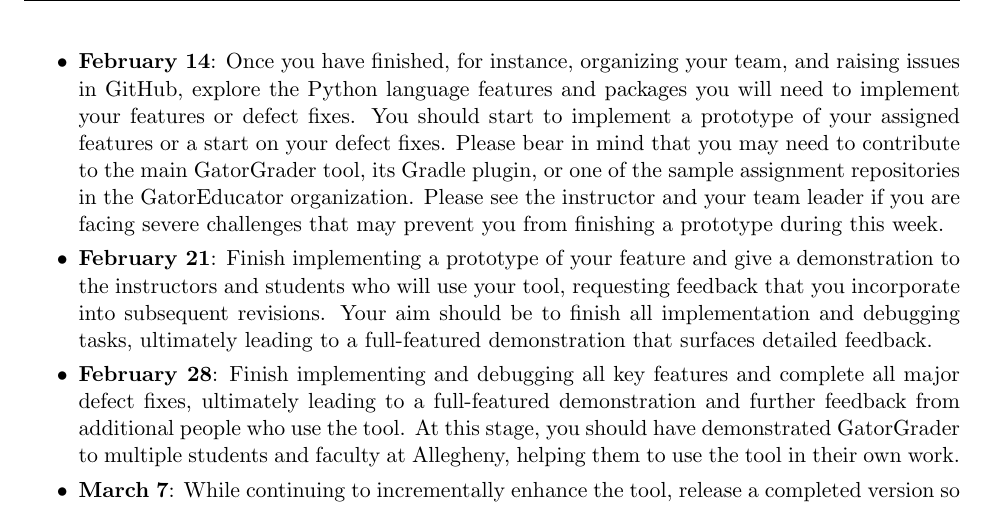
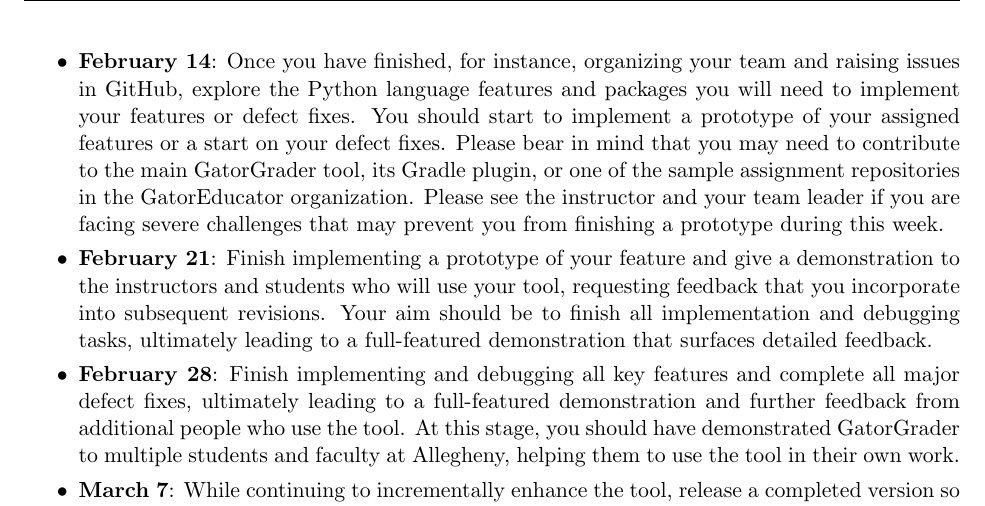
Before and after one commit to Allegheny-Computer-Science-481-S2019/cs481-S2019-sheets, a LaTeX document (lab01/cs481S2019_lab01.tex): part of page 4 of 4, cut so that both start at the same text. Compiled offline with pdfLaTeX.

Commit message:
Move a not needed comma from the cs481S2019_lab01.

```diff
--- a/lab01/cs481S2019_lab01.tex
+++ b/lab01/cs481S2019_lab01.tex
@@ -352,7 +352,7 @@
     Please see the instructor if you have questions about starting this project.
 
   \item {\bf February 14}: Once you have finished, for instance, organizing your
-    team, and raising issues in GitHub, explore the Python language features and
+    team and raising issues in GitHub, explore the Python language features and
     packages you will need to implement your features or defect fixes. You
     should start to implement a prototype of your assigned features or a start
     on your defect fixes. Please bear in mind that you may need to contribute to
```
